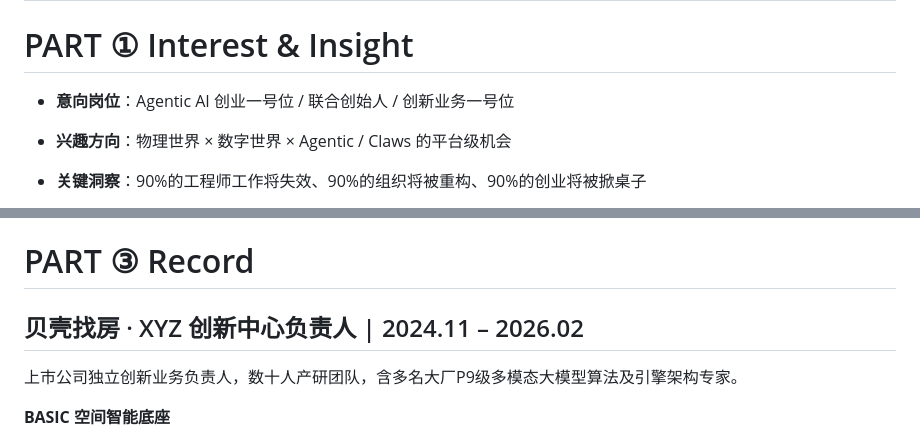
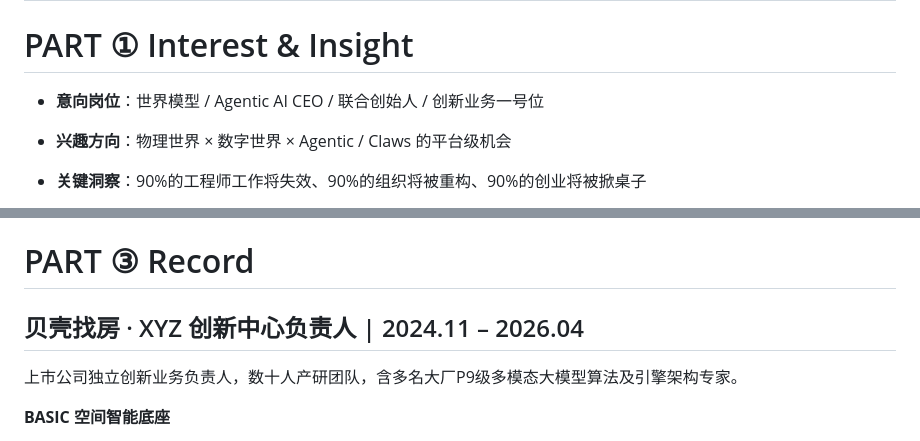
Before and after one commit to wyonliu/cv, a Markdown page: cv.md, 2 parts joined by grey strips. Drawn GitHub-style.

Commit message:
Update job titles and dates in CV

```diff
--- a/cv.md
+++ b/cv.md
@@ -4,7 +4,7 @@
 
 ---
 # PART ① Interest & Insight
-- **意向岗位**：Agentic AI 创业一号位 / 联合创始人 / 创新业务一号位
+- **意向岗位**：世界模型 / Agentic AI CEO / 联合创始人 / 创新业务一号位
 - **兴趣方向**：物理世界 × 数字世界 × Agentic / Claws 的平台级机会
 
 - **关键洞察**：90%的工程师工作将失效、90%的组织将被重构、90%的创业将被掀桌子
@@ -53,7 +53,7 @@
 
 # PART ③ Record
 
-## 贝壳找房 · XYZ 创新中心负责人 | 2024.11 – 2026.02
+## 贝壳找房 · XYZ 创新中心负责人 | 2024.11 – 2026.04
 
 上市公司独立创新业务负责人，数十人产研团队，含多名大厂P9级多模态大模型算法及引擎架构专家。
 
```
